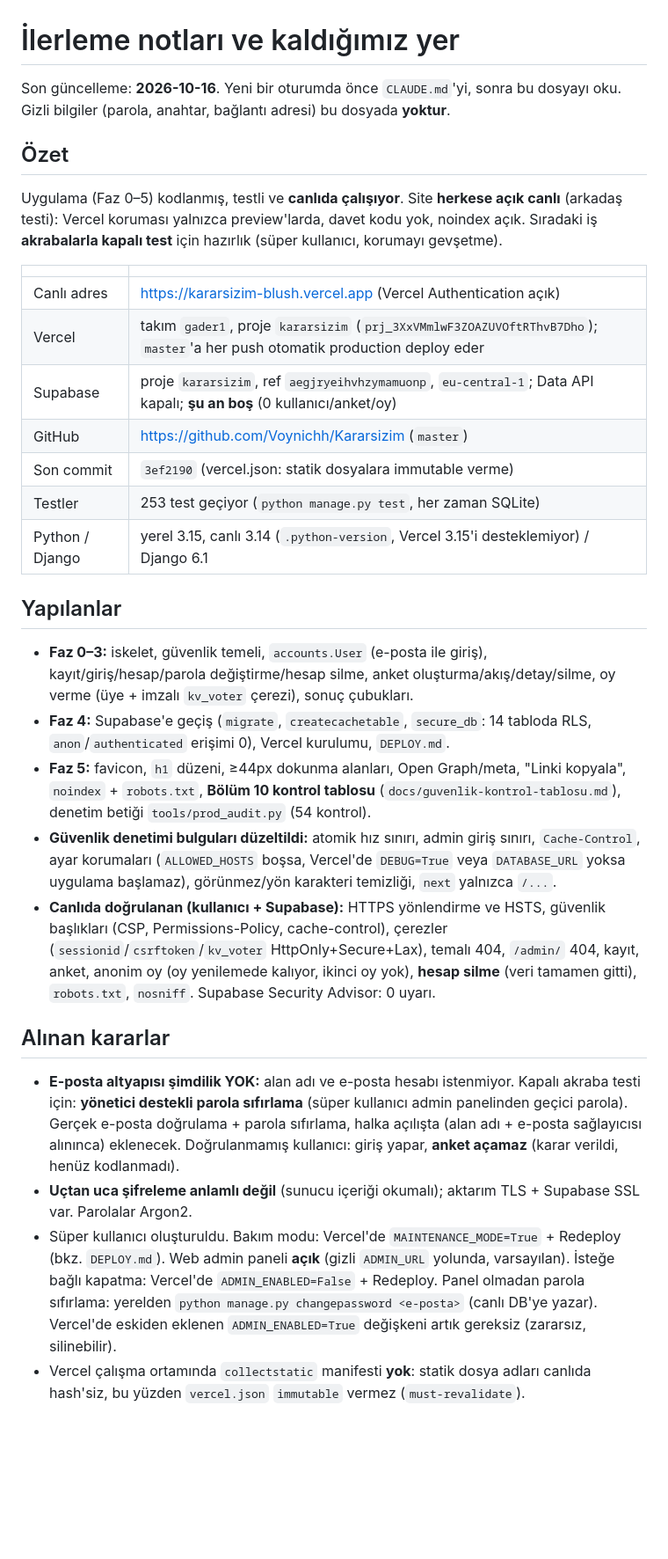
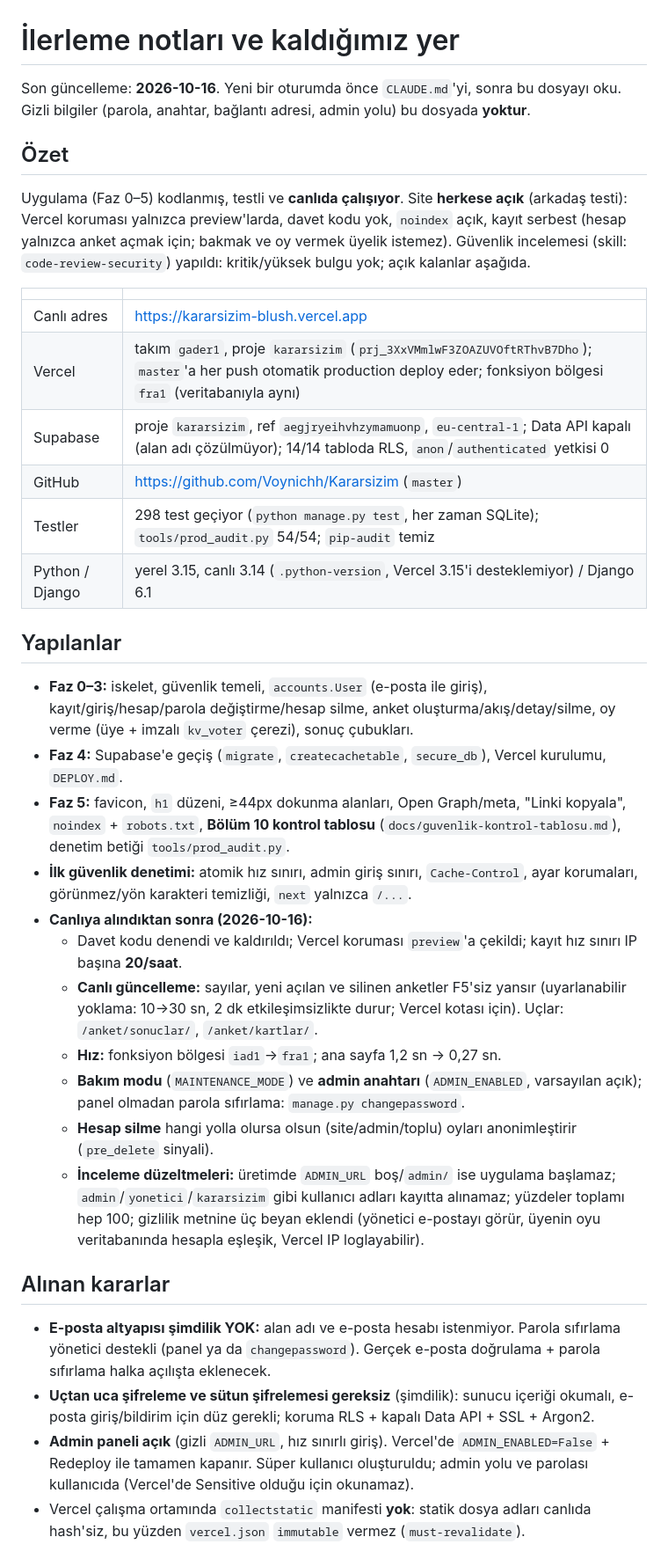
Before and after one commit to Voynichh/Kararsizim, a Markdown page: docs/ilerleme-notlari.md, the part around one of its changes. Shown at 88% size. Rendered like a GitHub page; blank space fills up the shorter version.

```diff
--- a/docs/ilerleme-notlari.md
+++ b/docs/ilerleme-notlari.md
@@ -1,34 +1,39 @@
 # İlerleme notları ve kaldığımız yer
 
-Son güncelleme: **2026-10-16**. Yeni bir oturumda önce `CLAUDE.md`'yi, sonra bu dosyayı oku. Gizli bilgiler (parola, anahtar, bağlantı adresi) bu dosyada **yoktur**.
+Son güncelleme: **2026-10-16**. Yeni bir oturumda önce `CLAUDE.md`'yi, sonra bu dosyayı oku. Gizli bilgiler (parola, anahtar, bağlantı adresi, admin yolu) bu dosyada **yoktur**.
 
 ## Özet
 
-Uygulama (Faz 0–5) kodlanmış, testli ve **canlıda çalışıyor**. Site **herkese açık canlı** (arkadaş testi): Vercel koruması yalnızca preview'larda, davet kodu yok, noindex açık. Sıradaki iş **akrabalarla kapalı test** için hazırlık (süper kullanıcı, korumayı gevşetme).
+Uygulama (Faz 0–5) kodlanmış, testli ve **canlıda çalışıyor**. Site **herkese açık** (arkadaş testi): Vercel koruması yalnızca preview'larda, davet kodu yok, `noindex` açık, kayıt serbest (hesap yalnızca anket açmak için; bakmak ve oy vermek üyelik istemez). Güvenlik incelemesi (skill: `code-review-security`) yapıldı: kritik/yüksek bulgu yok; açık kalanlar aşağıda.
 
 | | |
 |---|---|
-| Canlı adres | https://kararsizim-blush.vercel.app (Vercel Authentication açık) |
-| Vercel | takım `gader1`, proje `kararsizim` (`prj_3XxVMmlwF3ZOAZUVOftRThvB7Dho`); `master`'a her push otomatik production deploy eder |
-| Supabase | proje `kararsizim`, ref `aegjryeihvhzymamuonp`, `eu-central-1`; Data API kapalı; **şu an boş** (0 kullanıcı/anket/oy) |
+| Canlı adres | https://kararsizim-blush.vercel.app |
+| Vercel | takım `gader1`, proje `kararsizim` (`prj_3XxVMmlwF3ZOAZUVOftRThvB7Dho`); `master`'a her push otomatik production deploy eder; fonksiyon bölgesi `fra1` (veritabanıyla aynı) |
+| Supabase | proje `kararsizim`, ref `aegjryeihvhzymamuonp`, `eu-central-1`; Data API kapalı (alan adı çözülmüyor); 14/14 tabloda RLS, `anon`/`authenticated` yetkisi 0 |
 | GitHub | https://github.com/Voynichh/Kararsizim (`master`) |
-| Son commit | `3ef2190` (vercel.json: statik dosyalara immutable verme) |
-| Testler | 253 test geçiyor (`python manage.py test`, her zaman SQLite) |
+| Testler | 298 test geçiyor (`python manage.py test`, her zaman SQLite); `tools/prod_audit.py` 54/54; `pip-audit` temiz |
 | Python / Django | yerel 3.15, canlı 3.14 (`.python-version`, Vercel 3.15'i desteklemiyor) / Django 6.1 |
 
 ## Yapılanlar
 
 - **Faz 0–3:** iskelet, güvenlik temeli, `accounts.User` (e-posta ile giriş), kayıt/giriş/hesap/parola değiştirme/hesap silme, anket oluşturma/akış/detay/silme, oy verme (üye + imzalı `kv_voter` çerezi), sonuç çubukları.
-- **Faz 4:** Supabase'e geçiş (`migrate`, `createcachetable`, `secure_db`: 14 tabloda RLS, `anon`/`authenticated` erişimi 0), Vercel kurulumu, `DEPLOY.md`.
-- **Faz 5:** favicon, `h1` düzeni, ≥44px dokunma alanları, Open Graph/meta, "Linki kopyala", `noindex` + `robots.txt`, **Bölüm 10 kontrol tablosu** (`docs/guvenlik-kontrol-tablosu.md`), denetim betiği `tools/prod_audit.py` (54 kontrol).
-- **Güvenlik denetimi bulguları düzeltildi:** atomik hız sınırı, admin giriş sınırı, `Cache-Control`, ayar korumaları (`ALLOWED_HOSTS` boşsa, Vercel'de `DEBUG=True` veya `DATABASE_URL` yoksa uygulama başlamaz), görünmez/yön karakteri temizliği, `next` yalnızca `/...`.
-- **Canlıda doğrulanan (kullanıcı + Supabase):** HTTPS yönlendirme ve HSTS, güvenlik başlıkları (CSP, Permissions-Policy, cache-control), çerezler (`sessionid`/`csrftoken`/`kv_voter` HttpOnly+Secure+Lax), temalı 404, `/admin/` 404, kayıt, anket, anonim oy (oy yenilemede kalıyor, ikinci oy yok), **hesap silme** (veri tamamen gitti), `robots.txt`, `nosniff`. Supabase Security Advisor: 0 uyarı.
+- **Faz 4:** Supabase'e geçiş (`migrate`, `createcachetable`, `secure_db`), Vercel kurulumu, `DEPLOY.md`.
+- **Faz 5:** favicon, `h1` düzeni, ≥44px dokunma alanları, Open Graph/meta, "Linki kopyala", `noindex` + `robots.txt`, **Bölüm 10 kontrol tablosu** (`docs/guvenlik-kontrol-tablosu.md`), denetim betiği `tools/prod_audit.py`.
+- **İlk güvenlik denetimi:** atomik hız sınırı, admin giriş sınırı, `Cache-Control`, ayar korumaları, görünmez/yön karakteri temizliği, `next` yalnızca `/...`.
+- **Canlıya alındıktan sonra (2026-10-16):**
+  - Davet kodu denendi ve kaldırıldı; Vercel koruması `preview`'a çekildi; kayıt hız sınırı IP başına **20/saat**.
+  - **Canlı güncelleme:** sayılar, yeni açılan ve silinen anketler F5'siz yansır (uyarlanabilir yoklama: 10→30 sn, 2 dk etkileşimsizlikte durur; Vercel kotası için). Uçlar: `/anket/sonuclar/`, `/anket/kartlar/`.
+  - **Hız:** fonksiyon bölgesi `iad1`→`fra1`; ana sayfa 1,2 sn → 0,27 sn.
+  - **Bakım modu** (`MAINTENANCE_MODE`) ve **admin anahtarı** (`ADMIN_ENABLED`, varsayılan açık); panel olmadan parola sıfırlama: `manage.py changepassword`.
+  - **Hesap silme** hangi yolla olursa olsun (site/admin/toplu) oyları anonimleştirir (`pre_delete` sinyali).
+  - **İnceleme düzeltmeleri:** üretimde `ADMIN_URL` boş/`admin/` ise uygulama başlamaz; `admin`/`yonetici`/`kararsizim` gibi kullanıcı adları kayıtta alınamaz; yüzdeler toplamı hep 100; gizlilik metnine üç beyan eklendi (yönetici e-postayı görür, üyenin oyu veritabanında hesapla eşleşik, Vercel IP loglayabilir).
 
 ## Alınan kararlar
 
-- **E-posta altyapısı şimdilik YOK:** alan adı ve e-posta hesabı istenmiyor. Kapalı akraba testi için: **yönetici destekli parola sıfırlama** (süper kullanıcı admin panelinden geçici parola). Gerçek e-posta doğrulama + parola sıfırlama, halka açılışta (alan adı + e-posta sağlayıcısı alınınca) eklenecek. Doğrulanmamış kullanıcı: giriş yapar, **anket açamaz** (karar verildi, henüz kodlanmadı).
-- **Uçtan uca şifreleme anlamlı değil** (sunucu içeriği okumalı); aktarım TLS + Supabase SSL var. Parolalar Argon2.
-- Süper kullanıcı oluşturuldu. Bakım modu: Vercel'de `MAINTENANCE_MODE=True` + Redeploy (bkz. `DEPLOY.md`). Web admin paneli **açık** (gizli `ADMIN_URL` yolunda, varsayılan). İsteğe bağlı kapatma: Vercel'de `ADMIN_ENABLED=False` + Redeploy. Panel olmadan parola sıfırlama: yerelden `python manage.py changepassword <e-posta>` (canlı DB'ye yazar). Vercel'de eskiden eklenen `ADMIN_ENABLED=True` değişkeni artık gereksiz (zararsız, silinebilir).
+- **E-posta altyapısı şimdilik YOK:** alan adı ve e-posta hesabı istenmiyor. Parola sıfırlama yönetici destekli (panel ya da `changepassword`). Gerçek e-posta doğrulama + parola sıfırlama halka açılışta eklenecek.
+- **Uçtan uca şifreleme ve sütun şifrelemesi gereksiz** (şimdilik): sunucu içeriği okumalı, e-posta giriş/bildirim için düz gerekli; koruma RLS + kapalı Data API + SSL + Argon2.
+- **Admin paneli açık** (gizli `ADMIN_URL`, hız sınırlı giriş). Vercel'de `ADMIN_ENABLED=False` + Redeploy ile tamamen kapanır. Süper kullanıcı oluşturuldu; admin yolu ve parolası kullanıcıda (Vercel'de Sensitive olduğu için okunamaz).
 - Vercel çalışma ortamında `collectstatic` manifesti **yok**: statik dosya adları canlıda hash'siz, bu yüzden `vercel.json` `immutable` vermez (`must-revalidate`).
 
 ## Bekleyen / sıradaki işler (öncelik sırasıyla)
```
Also changed, not shown: other parts of docs/ilerleme-notlari.md (+17 -16 lines), CLAUDE.md (+1 -1 lines).
